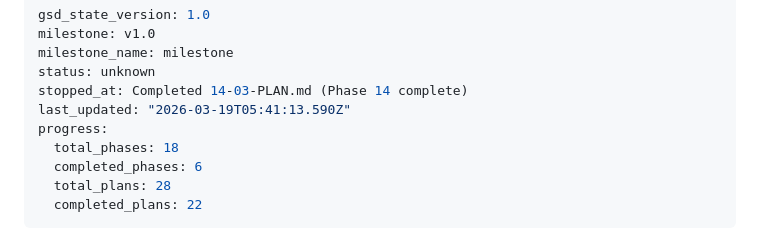
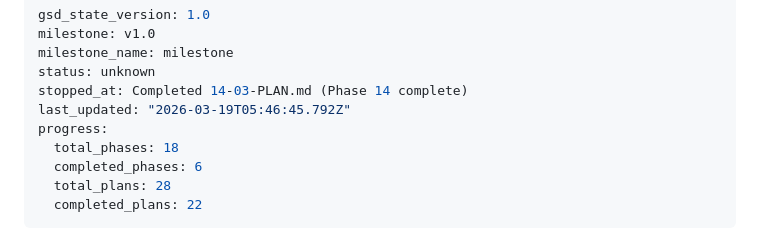
Before and after one commit to Albatross679/snake-hrl-torchrl, a Markdown page: .planning/STATE.md, the part around the change. Drawn GitHub-style.

Commit message:
docs(phase-14): complete phase execution

```diff
--- a/.planning/STATE.md
+++ b/.planning/STATE.md
@@ -4,7 +4,7 @@ milestone: v1.0
 milestone_name: milestone
 status: unknown
 stopped_at: Completed 14-03-PLAN.md (Phase 14 complete)
-last_updated: "2026-03-19T05:41:13.590Z"
+last_updated: "2026-03-19T05:46:45.792Z"
 progress:
   total_phases: 18
   completed_phases: 6
```
Also changed, not shown: .planning/ROADMAP.md (+1 -1 lines), 1 other file.
